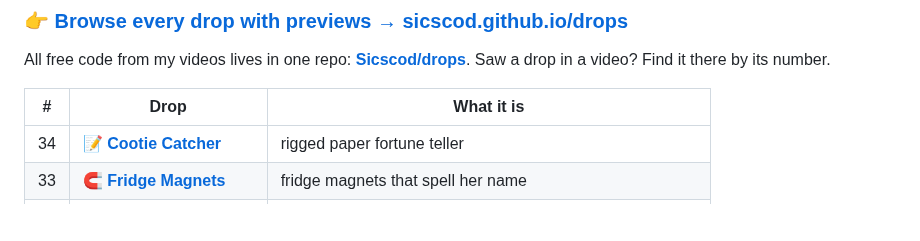
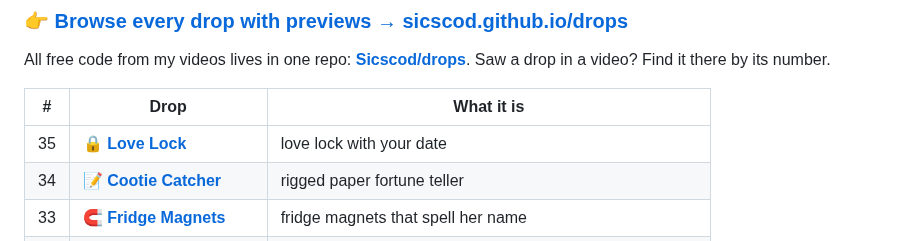
Before and after one commit to Sicscod/Sicscod, a Markdown page: README.md, the part around the change. GitHub-like rendering; blank space fills up the shorter version.

Commit message:
Add drop 35: Love Lock
Co-Authored-By: Claude Opus 5.5 <noreply@anthropic.com>
Claude-Session: https://claude.ai/code/session_01Y15U8QHzcGW7BrSGwiG8Cn

```diff
--- a/README.md
+++ b/README.md
@@ -21,6 +21,7 @@ All free code from my videos lives in one repo: **[Sicscod/drops](https://github
 
 | # | Drop | What it is |
 |---|------|-----------|
+| 35 | 🔒 [**Love Lock**](https://github.com/Sicscod/drops/tree/main/35-love-lock) | love lock with your date |
 | 34 | 📝 [**Cootie Catcher**](https://github.com/Sicscod/drops/tree/main/34-cootie-catcher) | rigged paper fortune teller |
 | 33 | 🧲 [**Fridge Magnets**](https://github.com/Sicscod/drops/tree/main/33-fridge-magnets) | fridge magnets that spell her name |
 | 32 | 🕯️ [**Make a Wish**](https://github.com/Sicscod/drops/tree/main/32-make-a-wish) | candles whose smoke writes her name |
```
